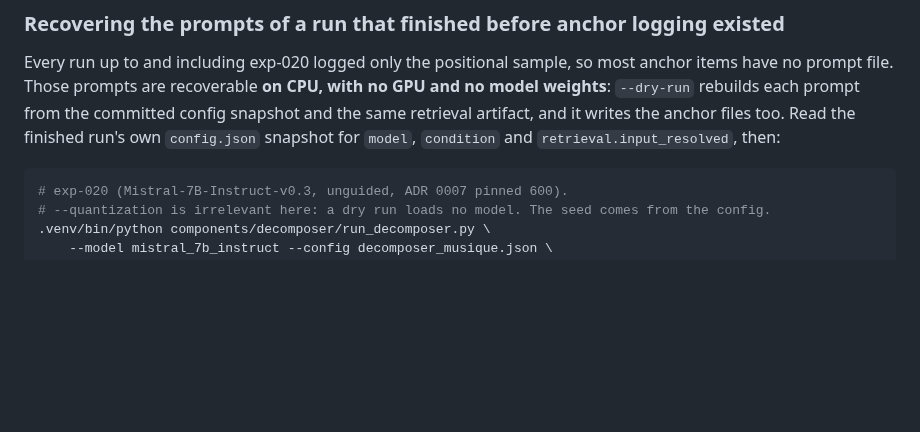
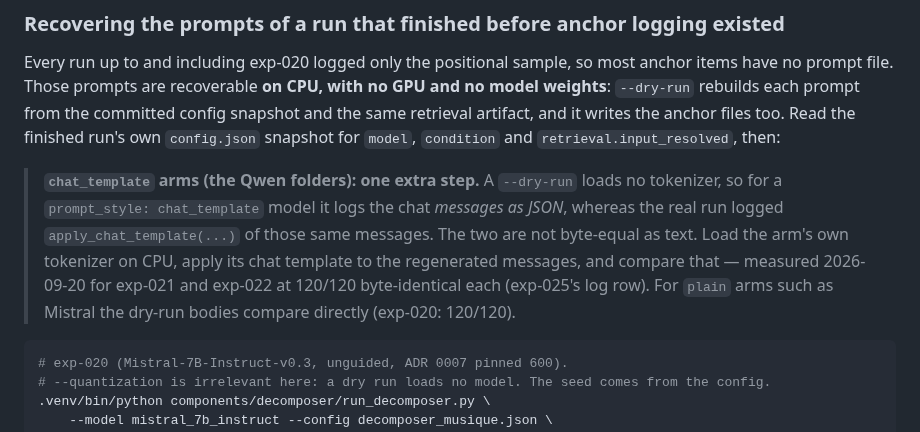
Before and after one commit to AhmadiJahid/Thesis---QAv2, a Markdown page: components/decomposer/README.md, the part around the change. Rendered like a GitHub page; blank space fills up the shorter version.

Commit message:
docs(decomposer): chat_template arms need the tokenizer step for dry-run prompt parity (Refs #50)
Co-Authored-By: Claude Fable 5.1 <noreply@anthropic.com>

````diff
--- a/components/decomposer/README.md
+++ b/components/decomposer/README.md
@@ -210,6 +210,14 @@ weights**: `--dry-run` rebuilds each prompt from the committed config snapshot a
 retrieval artifact, and it writes the anchor files too. Read the finished run's own
 `config.json` snapshot for `model`, `condition` and `retrieval.input_resolved`, then:
 
+> **`chat_template` arms (the Qwen folders): one extra step.** A `--dry-run` loads no tokenizer, so
+> for a `prompt_style: chat_template` model it logs the chat *messages as JSON*, whereas the real
+> run logged `apply_chat_template(...)` of those same messages. The two are not byte-equal as text.
+> Load the arm's own tokenizer on CPU, apply its chat template to the regenerated messages, and
+> compare that — measured 2026-09-20 for exp-021 and exp-022 at 120/120 byte-identical each
+> (exp-025's log row). For `plain` arms such as Mistral the dry-run bodies compare directly
+> (exp-020: 120/120).
+
 ```bash
 # exp-020 (Mistral-7B-Instruct-v0.3, unguided, ADR 0007 pinned 600).
 # --quantization is irrelevant here: a dry run loads no model. The seed comes from the config.
````
